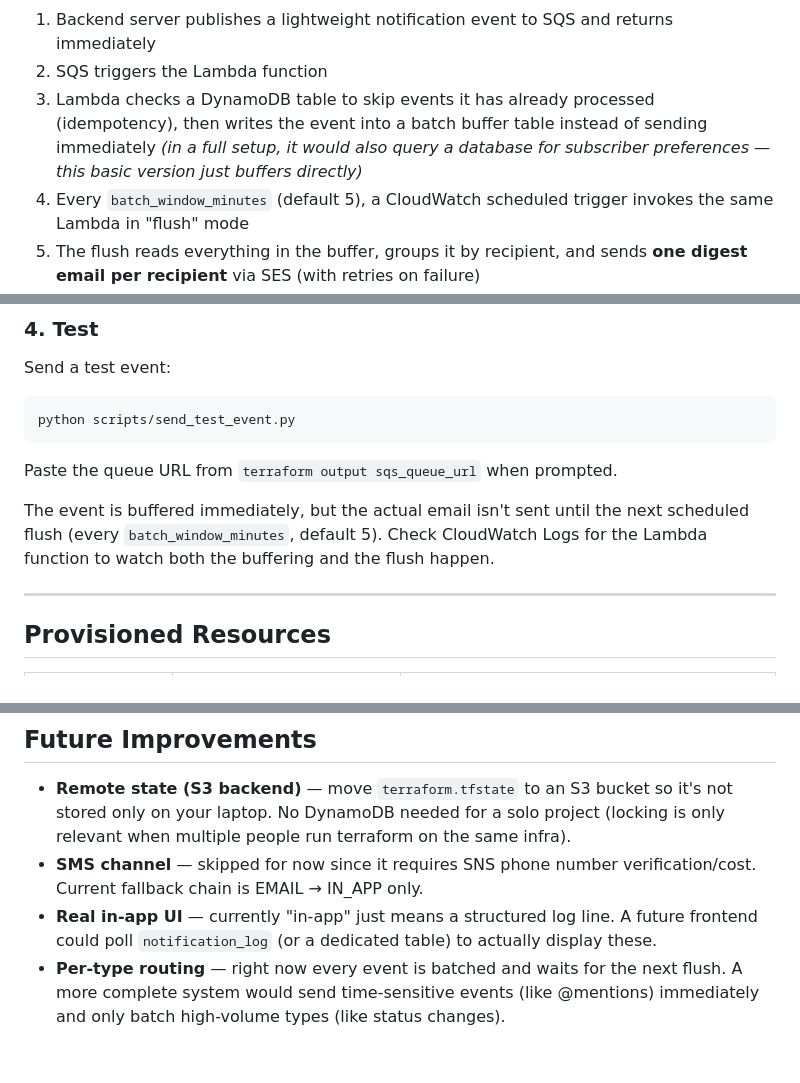
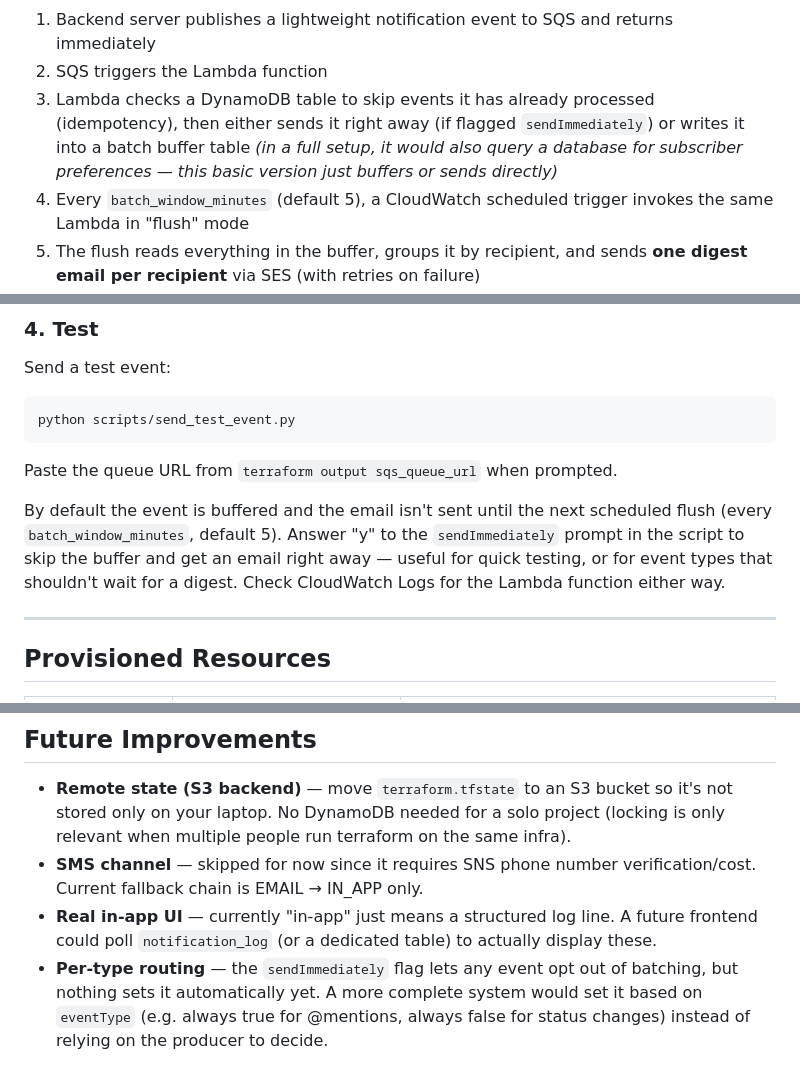
Before and after one commit to namhngo/Terraform-infra-setup, a Markdown page: notifications/README.md, 3 parts joined by grey strips. Rendered like a GitHub page.

Commit message:
docs: document sendImmediately flag

```diff
--- a/notifications/README.md
+++ b/notifications/README.md
@@ -33,7 +33,7 @@ Terraform configuration for an asynchronous notification system built on SQS + L
 **Flow:**
 1. Backend server publishes a lightweight notification event to SQS and returns immediately
 2. SQS triggers the Lambda function
-3. Lambda checks a DynamoDB table to skip events it has already processed (idempotency), then writes the event into a batch buffer table instead of sending immediately *(in a full setup, it would also query a database for subscriber preferences — this basic version just buffers directly)*
+3. Lambda checks a DynamoDB table to skip events it has already processed (idempotency), then either sends it right away (if flagged `sendImmediately`) or writes it into a batch buffer table *(in a full setup, it would also query a database for subscriber preferences — this basic version just buffers or sends directly)*
 4. Every `batch_window_minutes` (default 5), a CloudWatch scheduled trigger invokes the same Lambda in "flush" mode
 5. The flush reads everything in the buffer, groups it by recipient, and sends **one digest email per recipient** via SES (with retries on failure)
 6. If email fails after all retries, Lambda falls back to an "in-app" channel — since this project has no real frontend, that just means logging a structured notification instead of losing it
@@ -126,10 +126,11 @@ python scripts/send_test_event.py
 
 Paste the queue URL from `terraform output sqs_queue_url` when prompted.
 
-The event is buffered immediately, but the actual email isn't sent until the
-next scheduled flush (every `batch_window_minutes`, default 5). Check
-CloudWatch Logs for the Lambda function to watch both the buffering and the
-flush happen.
+By default the event is buffered and the email isn't sent until the next
+scheduled flush (every `batch_window_minutes`, default 5). Answer "y" to the
+`sendImmediately` prompt in the script to skip the buffer and get an email
+right away — useful for quick testing, or for event types that shouldn't
+wait for a digest. Check CloudWatch Logs for the Lambda function either way.
 
 ---
 
@@ -223,4 +225,4 @@ flush happen.
 - **Remote state (S3 backend)** — move `terraform.tfstate` to an S3 bucket so it's not stored only on your laptop. No DynamoDB needed for a solo project (locking is only relevant when multiple people run terraform on the same infra).
 - **SMS channel** — skipped for now since it requires SNS phone number verification/cost. Current fallback chain is EMAIL → IN_APP only.
 - **Real in-app UI** — currently "in-app" just means a structured log line. A future frontend could poll `notification_log` (or a dedicated table) to actually display these.
-- **Per-type routing** — right now every event is batched and waits for the next flush. A more complete system would send time-sensitive events (like @mentions) immediately and only batch high-volume types (like status changes).
+- **Per-type routing** — the `sendImmediately` flag lets any event opt out of batching, but nothing sets it automatically yet. A more complete system would set it based on `eventType` (e.g. always true for @mentions, always false for status changes) instead of relying on the producer to decide.
```
Also changed, not shown: other parts of notifications/README.md (+1 -0 lines).
